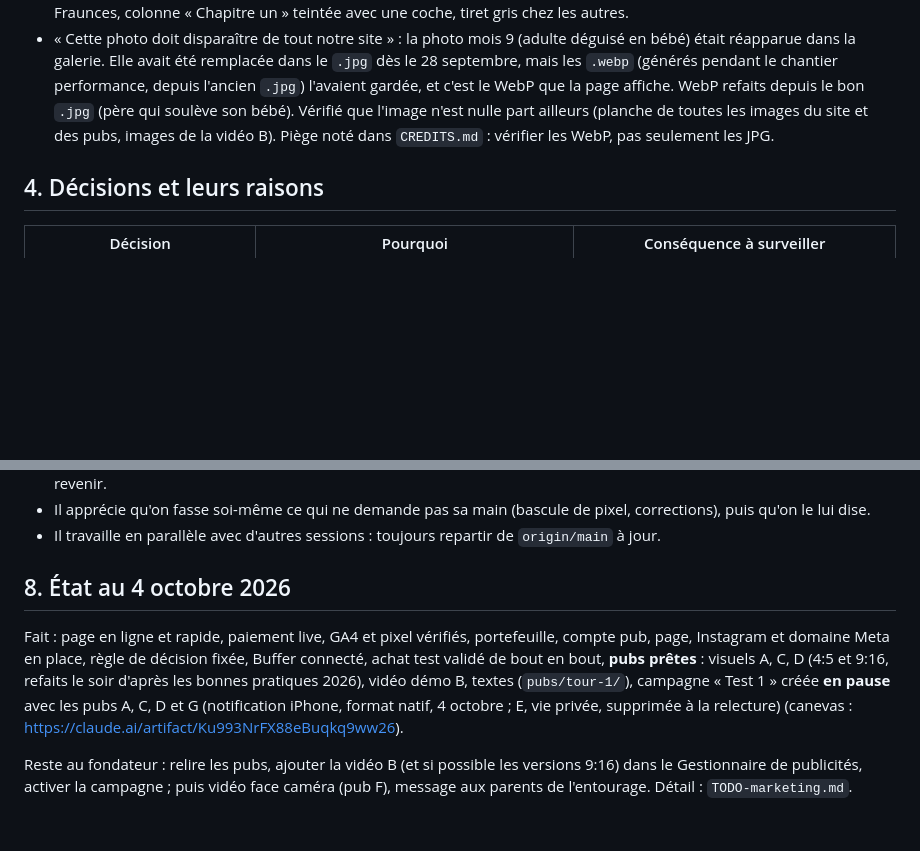
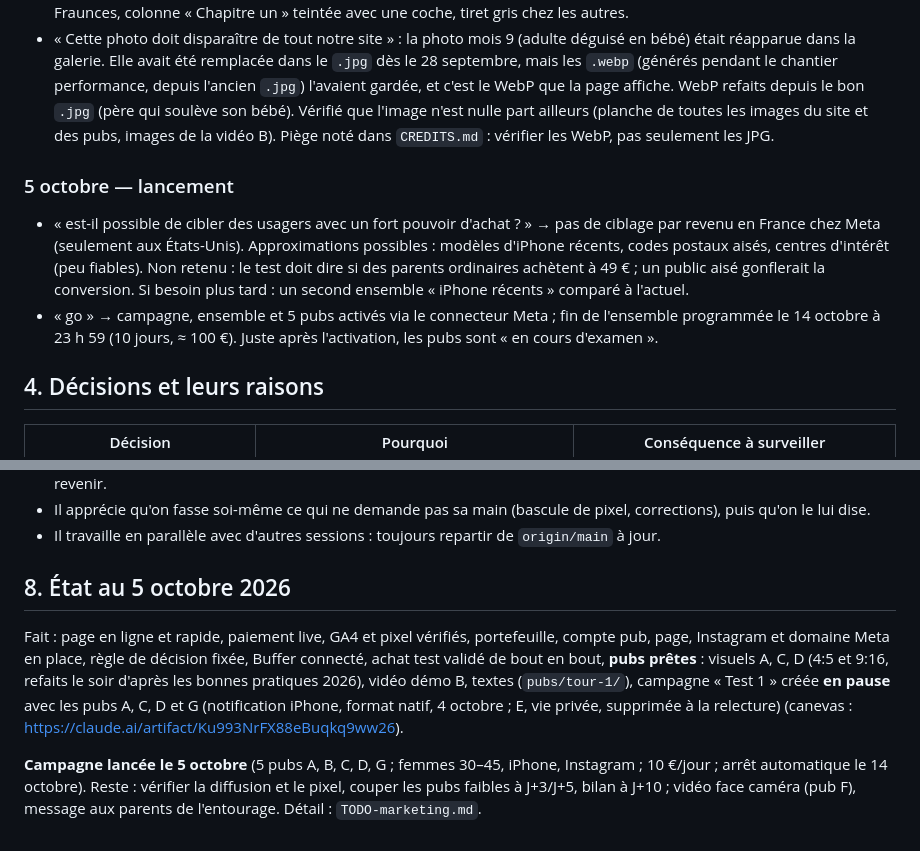
Before and after one commit to guillim/chapitreun, a Markdown page: JOURNAL.md, 2 parts joined by grey strips. GitHub-like rendering; blank space fills up the shorter version.

Commit message:
Docs : campagne Meta lancée le 5 octobre, arrêt automatique le 14 (#51)
Claude-Session: https://claude.ai/code/session_01HsVDdYZp9dkLzEWZ2qkJMn

Co-authored-by: Claude <noreply@anthropic.com>

```diff
--- a/JOURNAL.md
+++ b/JOURNAL.md
@@ -275,6 +275,18 @@ Les citations sont les demandes du fondateur, raccourcies.
   (planche de toutes les images du site et des pubs, images de la vidéo B).
   Piège noté dans `CREDITS.md` : vérifier les WebP, pas seulement les JPG.
 
+### 5 octobre — lancement
+- « est-il possible de cibler des usagers avec un fort pouvoir d'achat ? »
+  → pas de ciblage par revenu en France chez Meta (seulement aux
+  États-Unis). Approximations possibles : modèles d'iPhone récents, codes
+  postaux aisés, centres d'intérêt (peu fiables). Non retenu : le test doit
+  dire si des parents ordinaires achètent à 49 € ; un public aisé gonflerait
+  la conversion. Si besoin plus tard : un second ensemble « iPhone récents »
+  comparé à l'actuel.
+- « go » → campagne, ensemble et 5 pubs activés via le connecteur Meta ;
+  fin de l'ensemble programmée le 14 octobre à 23 h 59 (10 jours,
+  ≈ 100 €). Juste après l'activation, les pubs sont « en cours d'examen ».
+
 ## 4. Décisions et leurs raisons
 
 | Décision | Pourquoi | Conséquence à surveiller |
@@ -458,7 +470,7 @@ confirmer avec un devis d'imprimeur.
 - Il travaille en parallèle avec d'autres sessions : toujours repartir de
   `origin/main` à jour.
 
-## 8. État au 4 octobre 2026
+## 8. État au 5 octobre 2026
 
 Fait : page en ligne et rapide, paiement live, GA4 et pixel vérifiés,
 portefeuille, compte pub, page, Instagram et domaine Meta en place, règle de
@@ -468,7 +480,8 @@ bonnes pratiques 2026), vidéo démo B, textes (`pubs/tour-1/`), campagne
 « Test 1 » créée **en pause** avec les pubs A, C, D et G (notification
 iPhone, format natif, 4 octobre ; E, vie privée, supprimée à la relecture) (canevas : https://claude.ai/artifact/Ku993NrFX88eBuqkq9ww26).
 
-Reste au fondateur : relire les pubs, ajouter la vidéo B (et si possible les
-versions 9:16) dans le Gestionnaire de publicités, activer la campagne ; puis
-vidéo face caméra (pub F), message aux parents de l'entourage. Détail :
-`TODO-marketing.md`.
+**Campagne lancée le 5 octobre** (5 pubs A, B, C, D, G ; femmes 30–45,
+iPhone, Instagram ; 10 €/jour ; arrêt automatique le 14 octobre).
+Reste : vérifier la diffusion et le pixel, couper les pubs faibles à
+J+3/J+5, bilan à J+10 ; vidéo face caméra (pub F), message aux parents de
+l'entourage. Détail : `TODO-marketing.md`.
```
Also changed, not shown: TODO-marketing.md (+18 -20 lines).
